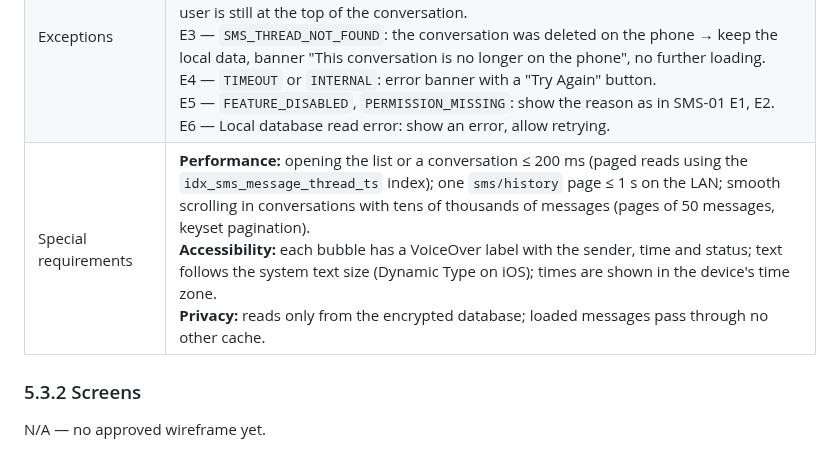
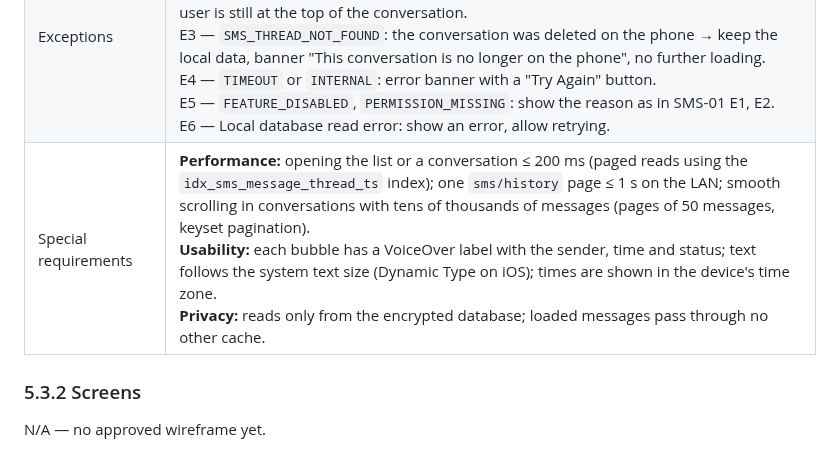
Before and after one commit to HandLive/handlive, a Markdown page: docs/detailed-design/05-sms.md, the part around the change. Rendered like a GitHub page.

Commit message:
docs: use the same usability label in the English SMS design as in call audio
Signed-off-by: Hồ Xuân Dũng <me@hxd.vn>

```diff
--- a/docs/detailed-design/05-sms.md
+++ b/docs/detailed-design/05-sms.md
@@ -624,7 +624,7 @@ Writing to `push_outbox` when a push fails: see CONN-04.
 | Preconditions | 1. An active pair. 2. Data from SMS-01 or SMS-02 exists (if not, the empty state is shown). 3. Loading older messages needs a `/v1/ctl` session and SMS active. |
 | Postconditions | The list and the conversation show the local data correctly; older messages loaded are stored in `sms_message` (no duplicates, nothing overwritten); `sms_thread.local_read_ts` of the conversation just opened = `last_ts`; that conversation's notifications are removed. |
 | Exceptions | E1 — No conversations yet: empty state "No Messages Yet" with the SMS-01 sync status.<br>E2 — No session to the phone when more messages are needed: banner "Connect the phone to load older messages"; after reconnecting, loading starts automatically if the user is still at the top of the conversation.<br>E3 — `SMS_THREAD_NOT_FOUND`: the conversation was deleted on the phone → keep the local data, banner "This conversation is no longer on the phone", no further loading.<br>E4 — `TIMEOUT` or `INTERNAL`: error banner with a "Try Again" button.<br>E5 — `FEATURE_DISABLED`, `PERMISSION_MISSING`: show the reason as in SMS-01 E1, E2.<br>E6 — Local database read error: show an error, allow retrying. |
-| Special requirements | **Performance:** opening the list or a conversation ≤ 200 ms (paged reads using the `idx_sms_message_thread_ts` index); one `sms/history` page ≤ 1 s on the LAN; smooth scrolling in conversations with tens of thousands of messages (pages of 50 messages, keyset pagination).<br>**Accessibility:** each bubble has a VoiceOver label with the sender, time and status; text follows the system text size (Dynamic Type on iOS); times are shown in the device's time zone.<br>**Privacy:** reads only from the encrypted database; loaded messages pass through no other cache. |
+| Special requirements | **Performance:** opening the list or a conversation ≤ 200 ms (paged reads using the `idx_sms_message_thread_ts` index); one `sms/history` page ≤ 1 s on the LAN; smooth scrolling in conversations with tens of thousands of messages (pages of 50 messages, keyset pagination).<br>**Usability:** each bubble has a VoiceOver label with the sender, time and status; text follows the system text size (Dynamic Type on iOS); times are shown in the device's time zone.<br>**Privacy:** reads only from the encrypted database; loaded messages pass through no other cache. |
 
 ### 5.3.2 Screens
 
```
